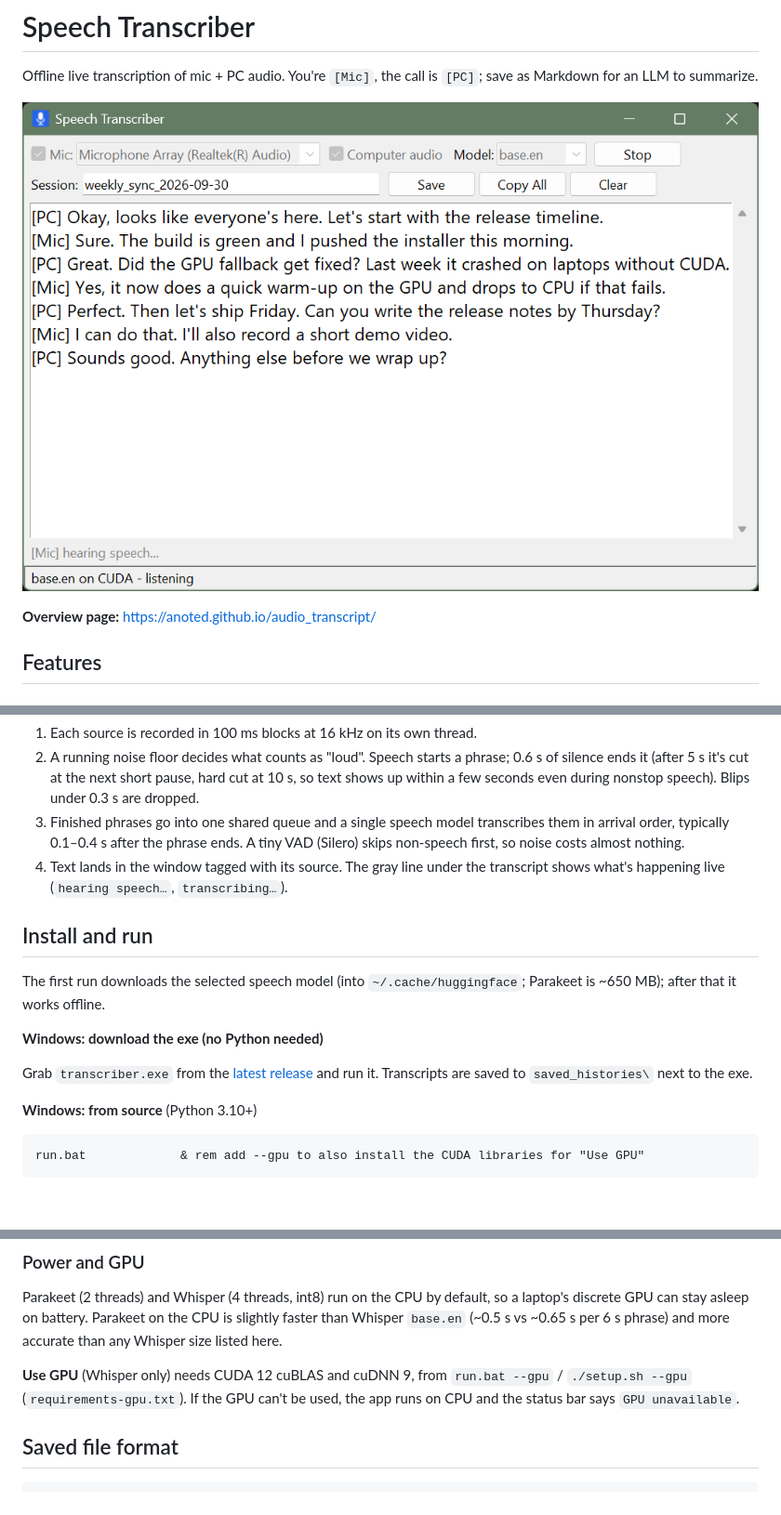
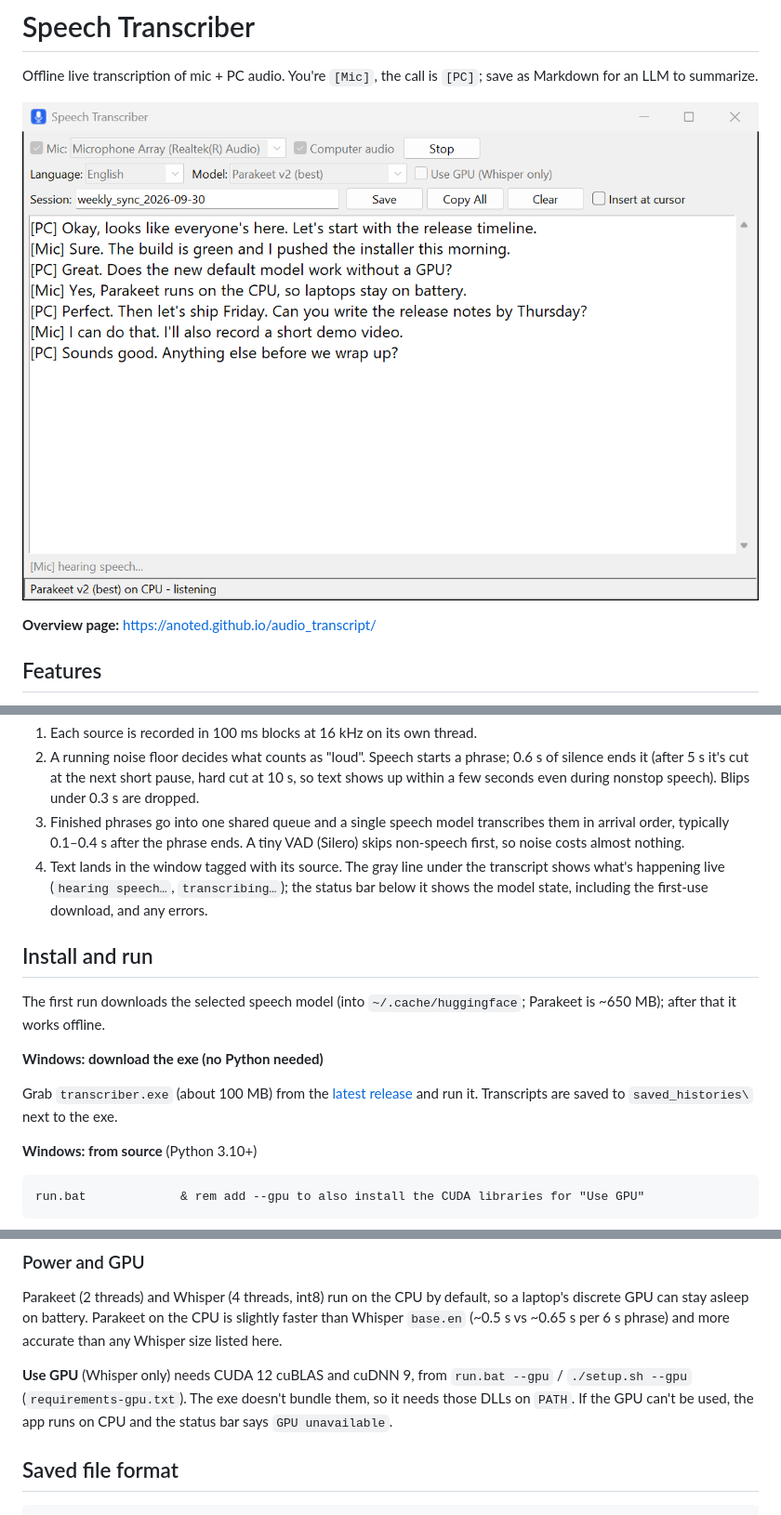
Before and after one commit to anoted/audio_transcript, a Markdown page: README.md, 3 parts joined by grey strips. Shown: that part at 93% size. Drawn GitHub-style; pictures changed too: docs/screenshot.png; blank space fills up the shorter version.

```diff
--- a/README.md
+++ b/README.md
@@ -60,7 +60,8 @@ flowchart TD
    arrival order, typically 0.1–0.4 s after the phrase ends. A tiny VAD (Silero) skips
    non-speech first, so noise costs almost nothing.
 4. Text lands in the window tagged with its source. The gray line under the transcript shows
-   what's happening live (`hearing speech…`, `transcribing…`).
+   what's happening live (`hearing speech…`, `transcribing…`); the status bar below it shows the
+   model state, including the first-use download, and any errors.
 
 ## Install and run
 
@@ -69,7 +70,7 @@ The first run downloads the selected speech model (into `~/.cache/huggingface`;
 
 **Windows: download the exe (no Python needed)**
 
-Grab `transcriber.exe` from the [latest release](https://github.com/anoted/audio_transcript/releases/latest)
+Grab `transcriber.exe` (about 100 MB) from the [latest release](https://github.com/anoted/audio_transcript/releases/latest)
 and run it. Transcripts are saved to `saved_histories\` next to the exe.
 
 **Windows: from source** (Python 3.10+)
@@ -100,8 +101,8 @@ discrete GPU can stay asleep on battery. Parakeet on the CPU is slightly faster
 `base.en` (~0.5 s vs ~0.65 s per 6 s phrase) and more accurate than any Whisper size listed here.
 
 **Use GPU** (Whisper only) needs CUDA 12 cuBLAS and cuDNN 9, from `run.bat --gpu` /
-`./setup.sh --gpu` (`requirements-gpu.txt`). If the GPU can't be used, the app runs on CPU and
-the status bar says `GPU unavailable`.
+`./setup.sh --gpu` (`requirements-gpu.txt`). The exe doesn't bundle them, so it needs those DLLs
+on `PATH`. If the GPU can't be used, the app runs on CPU and the status bar says `GPU unavailable`.
 
 ## Saved file format
 
```
Also changed, not shown: 2 other files.
